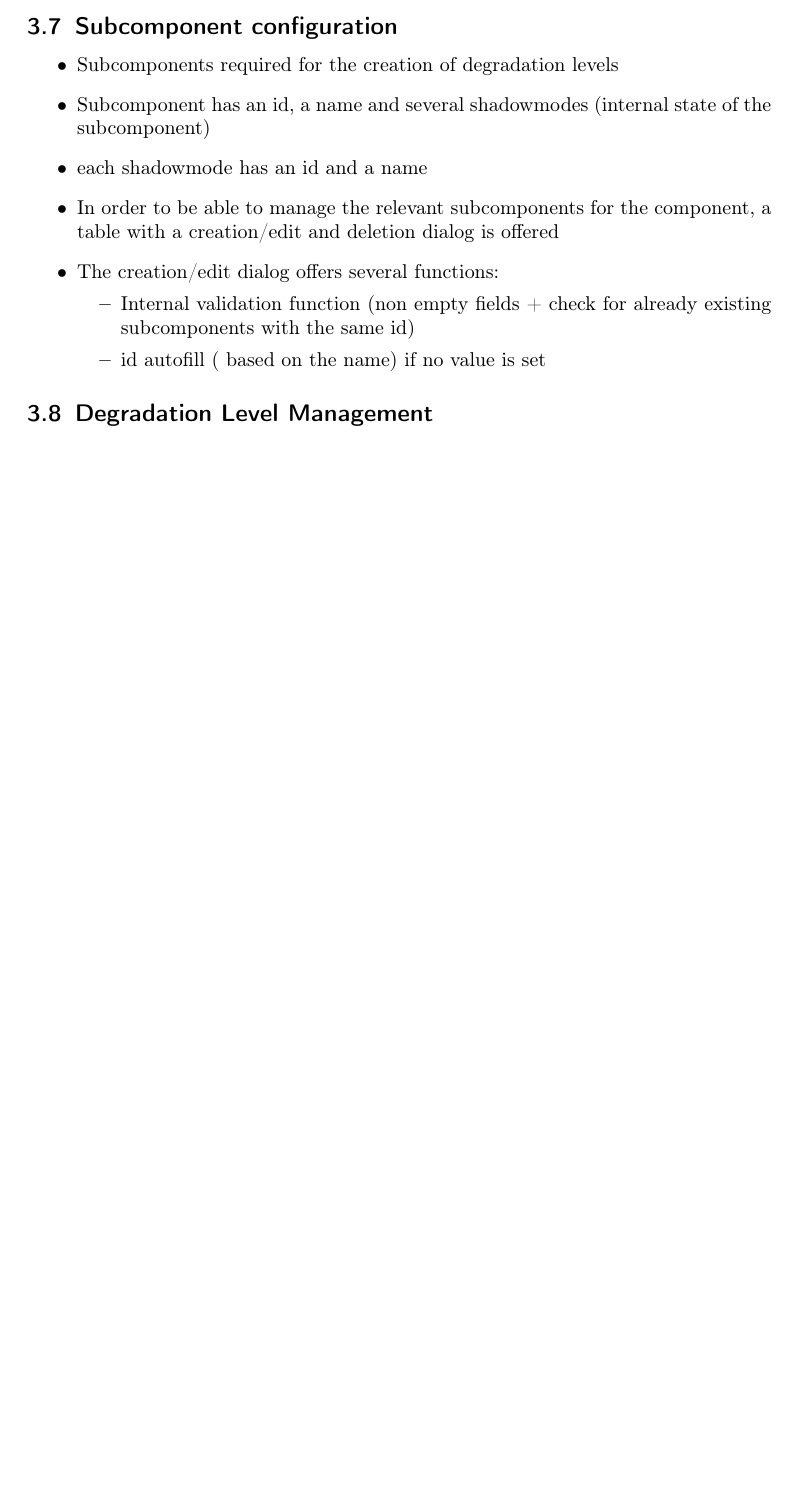
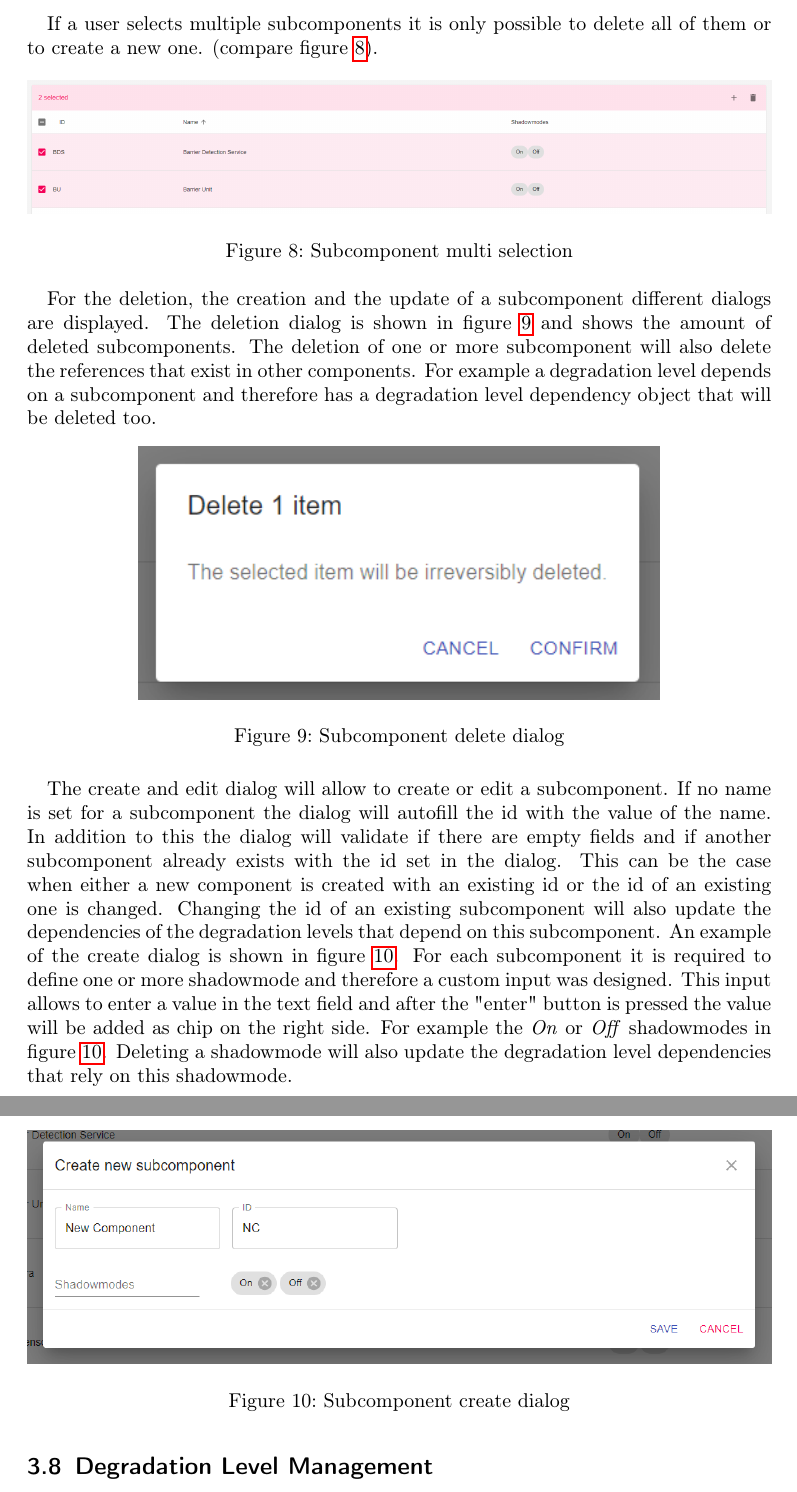
Before and after one commit to frozzenshooter/sorrirConfigurator, a LaTeX document (docs/report/files/main.tex, which reads docs/report/files/sections/architecture.tex): part of page 10 of 12 before the commit and two parts of pages 11 and 12 of 14 after it, the two joined at a grey line, cut at the place of the change, the shorter picture padded with empty space. Compiled offline with pdfLaTeX.

Commit message:
adds pictures for the report (subcomponent view) and the section about it + fixes a typo in the SubcomponentTable

```diff
--- a/docs/report/files/sections/architecture.tex
+++ b/docs/report/files/sections/architecture.tex
@@ -104,12 +101 @@ The change from the JSON Schema to the JSON Type Definition is for this applicat
 \subsection{Subcomponent configuration}
-\begin{itemize}
-    \item Subcomponents required for the creation of degradation levels
-    \item Subcomponent has an id, a name and several shadowmodes (internal state of the subcomponent)
-    \item each shadowmode has an id and a name
-    \item In order to be able to manage the relevant subcomponents for the component, a table with a creation/edit and deletion dialog is offered
-    \item The creation/edit dialog offers several functions:
-        \begin{itemize}
-            \item Internal validation function (non empty fields + check for already existing subcomponents with the same id)
-            \item id autofill ( based on the name) if no value is set
-        \end{itemize}
-\end{itemize}
@@ -116,3 +119,34 @@ The change from the JSON Schema to the JSON Type Definition is for this applicat
+    \label{fig:subcomponent_view_single}
+\end{figure}
+
+If a user selects multiple subcomponents it is only possible to delete all of them or to create a new one. (compare figure \ref{fig:subcomponent_view_multi}).
+
+\begin{figure}[ht]
+    \centering
+    \includegraphics[width=\textwidth]{img/subcomponents_multi_select.png}
+    \caption{Subcomponent multi selection}
+    \label{fig:subcomponent_view_multi}
+\end{figure}
+
+For the deletion, the creation and the update of a subcomponent different dialogs are displayed.
+The deletion dialog is shown in figure \ref{fig:subcomponent_delete_dialog} and shows the amount of deleted subcomponents. The deletion of one or more subcomponent will also delete the references that exist in other components. For example a degradation level depends on a subcomponent and therefore has a degradation level dependency object that will be deleted too.
+
+\begin{figure}[ht]
+    \centering
+    \includegraphics[width=0.7\textwidth]{img/subcomponents_delete.png}
+    \caption{Subcomponent delete dialog}
+    \label{fig:subcomponent_delete_dialog}
+\end{figure}
+
+The create and edit dialog will allow to create or edit a subcomponent. If no name is set for a subcomponent the dialog will autofill the id with the value of the name. In addition to this the dialog will validate if there are empty fields and if another subcomponent already exists with the id set in the dialog. This can be the case when either a new component is created with an existing id or the id of an existing one is changed. Changing the id of an existing subcomponent will also update the dependencies of the degradation levels that depend on this subcomponent. An example of the create dialog is shown in figure \ref{fig:subcomponent_create_dialog}. For each subcomponent it is required to define one or more shadowmode and therefore a custom input was designed. This input allows to enter a value in the text field and after the "enter" button is pressed the value will be added as chip on the right side. For example the \textit{On} or \textit{Off} shadowmodes in figure \ref{fig:subcomponent_create_dialog}. Deleting a shadowmode will also update the degradation level dependencies that rely on this shadowmode.
+
+\begin{figure}[ht]
+    \centering
+    \includegraphics[width=\textwidth]{img/subcomponents_create.png}
+    \caption{Subcomponent create dialog}
+    \label{fig:subcomponent_create_dialog}
+\end{figure}
+
 
 \subsection{Degradation Level Management}
 \begin{itemize}
```
Also changed, not shown: docs/pictures/subcomponents_create.png (added), docs/pictures/subcomponents_delete.png (added), docs/pictures/subcomponents_edit.png (added), docs/pictures/subcomponents_multi_select.png (added), docs/pictures/subcomponents_overview.png (added), docs/pictures/subcomponents_single_select.png (added), docs/report/SorrirConfigurator_ProjectReport.pdf, docs/report/files/img/subcomponents_create.png (added), docs/report/files/img/subcomponents_delete.png (added), docs/report/files/img/subcomponents_multi_select.png (added), docs/report/files/img/subcomponents_overview.png (added), docs/report/files/img/subcomponents_single_select.png (added), docs/report/files/sections/architecture.tex (36 more changed lines), 1 other file.
